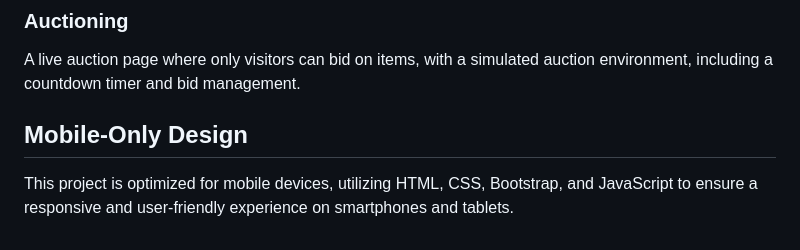
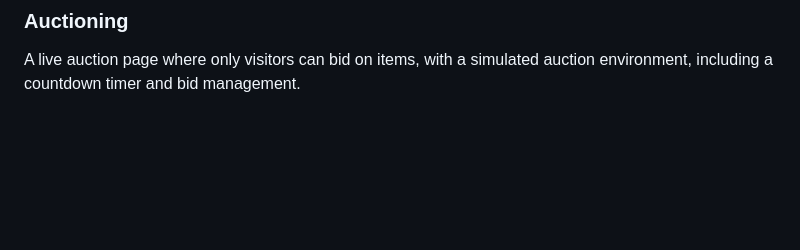
Before and after one commit to klaudijahristova/StreetArtists, a Markdown page: README.md, the part around the change. Rendered like a GitHub page; blank space fills up the shorter version.

```diff
--- a/README.md
+++ b/README.md
@@ -78,7 +78,3 @@ A mobile-specific feature for capturing item images directly from the device.
 ### Auctioning
 
 A live auction page where only visitors can bid on items, with a simulated auction environment, including a countdown timer and bid management.
-
-## Mobile-Only Design
-
-This project is optimized for mobile devices, utilizing HTML, CSS, Bootstrap, and JavaScript to ensure a responsive and user-friendly experience on smartphones and tablets.
```
